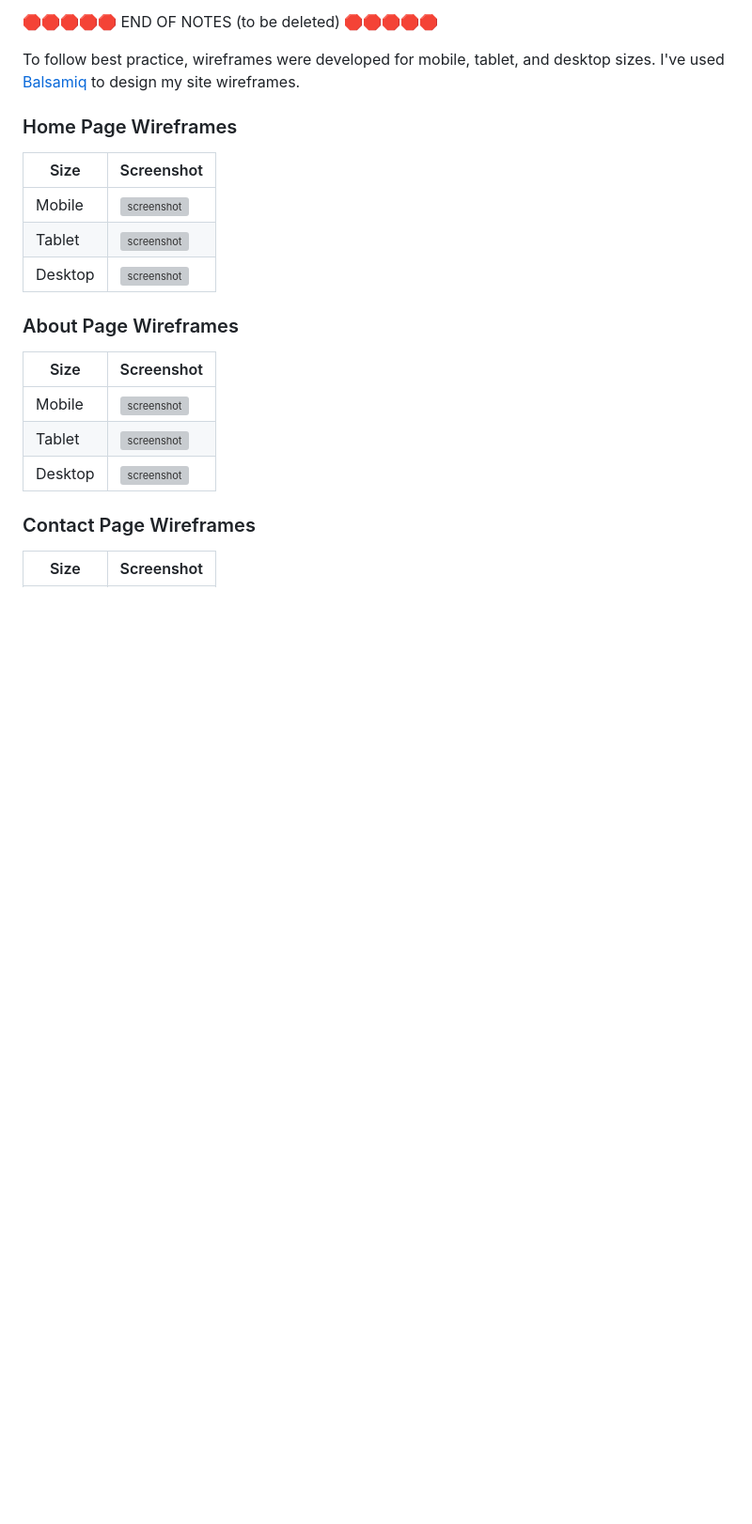
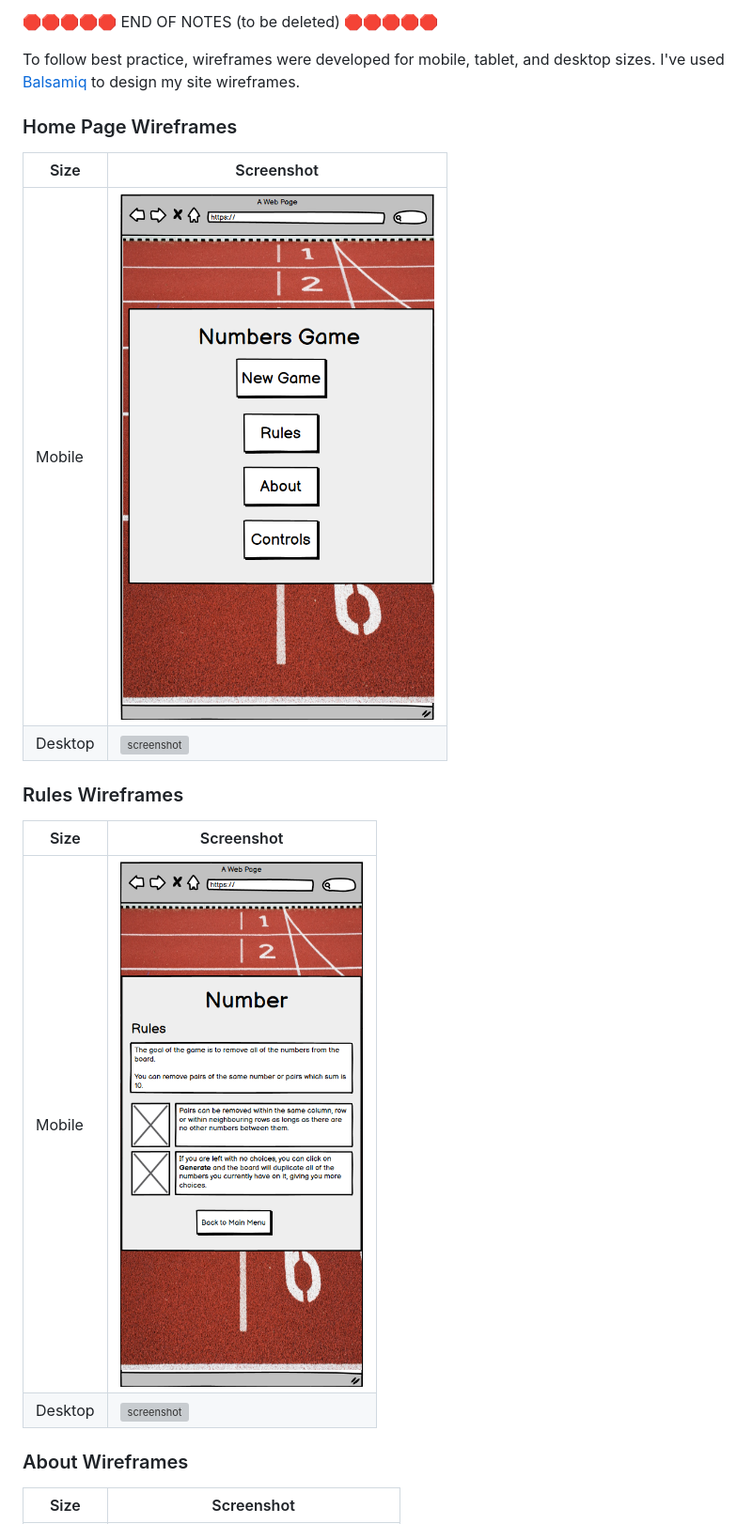
Before and after one commit to josipcodes/numbers-game, a Markdown page: README.md, the part around one of its changes. Shown at 94% size. Rendered like a GitHub page; blank space fills up the shorter version; grey boxes are pictures that could not be loaded.

Commit message:
Update README with wireframe images

```diff
--- a/README.md
+++ b/README.md
@@ -109,19 +109,17 @@ I've used [Balsamiq](https://balsamiq.com/wireframes) to design my site wirefram
 
 | Size | Screenshot |
 | --- | --- |
-| Mobile | ![screenshot](documentation/wireframes/mobile-home.png) |
-| Tablet | ![screenshot](documentation/wireframes/tablet-home.png) |
-| Desktop | ![screenshot](documentation/wireframes/desktop-home.png) |
+| Mobile | ![screenshot](documentation/wireframes/phone-main-menu.png) |
+| Desktop | ![screenshot](documentation/wireframes/desktop-main-menu.png) |
 
-### About Page Wireframes
+### Rules Wireframes
 
 | Size | Screenshot |
 | --- | --- |
-| Mobile | ![screenshot](documentation/wireframes/mobile-about.png) |
-| Tablet | ![screenshot](documentation/wireframes/tablet-about.png) |
-| Desktop | ![screenshot](documentation/wireframes/desktop-about.png) |
+| Mobile | ![screenshot](documentation/wireframes/phone-rules.png) |
+| Desktop | ![screenshot](documentation/wireframes/desktop-rules.png) |
 
-### Contact Page Wireframes
+### About Wireframes
 
 | Size | Screenshot |
 | --- | --- |
```
Also changed, not shown: other parts of README.md (+22 -6 lines).
